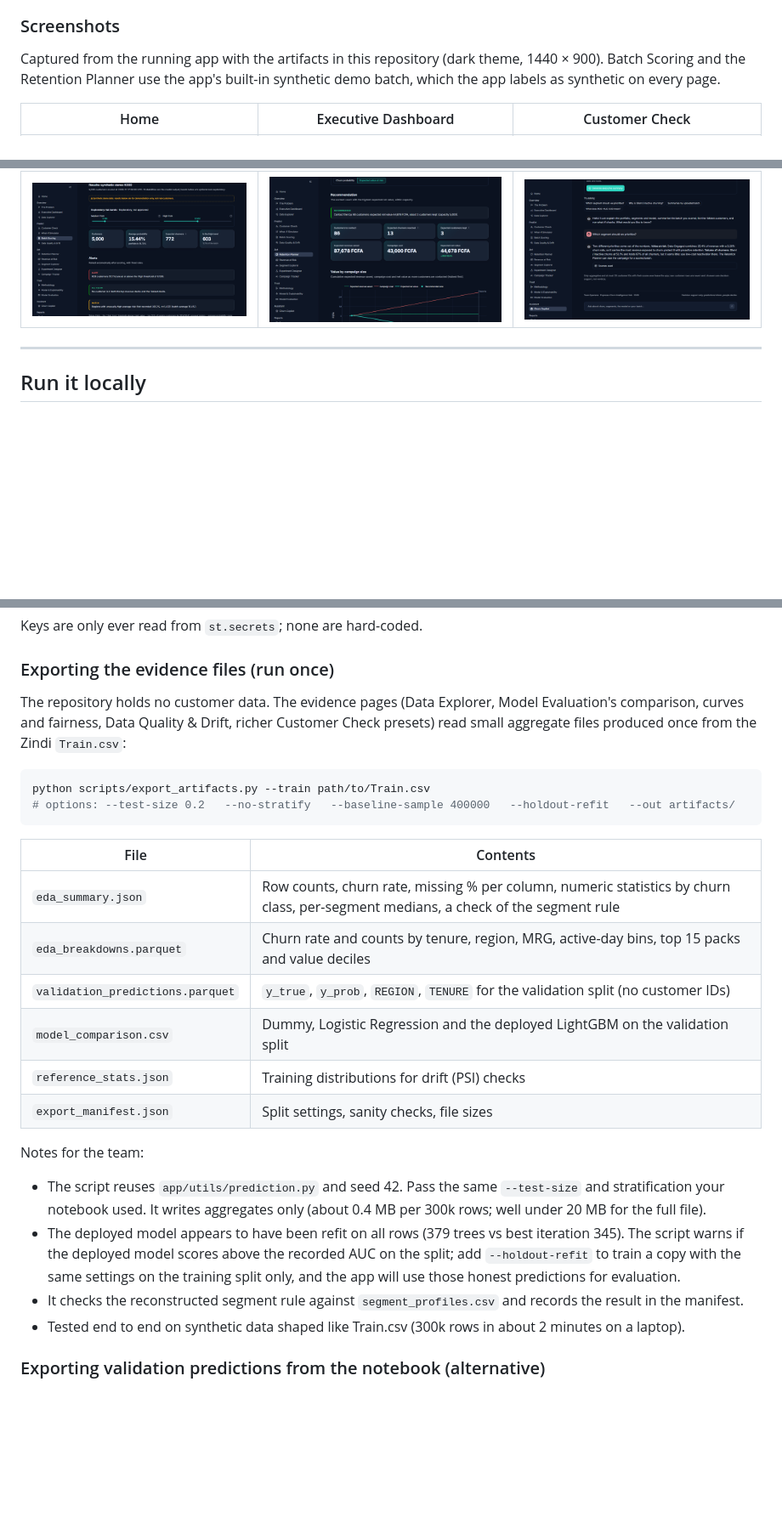
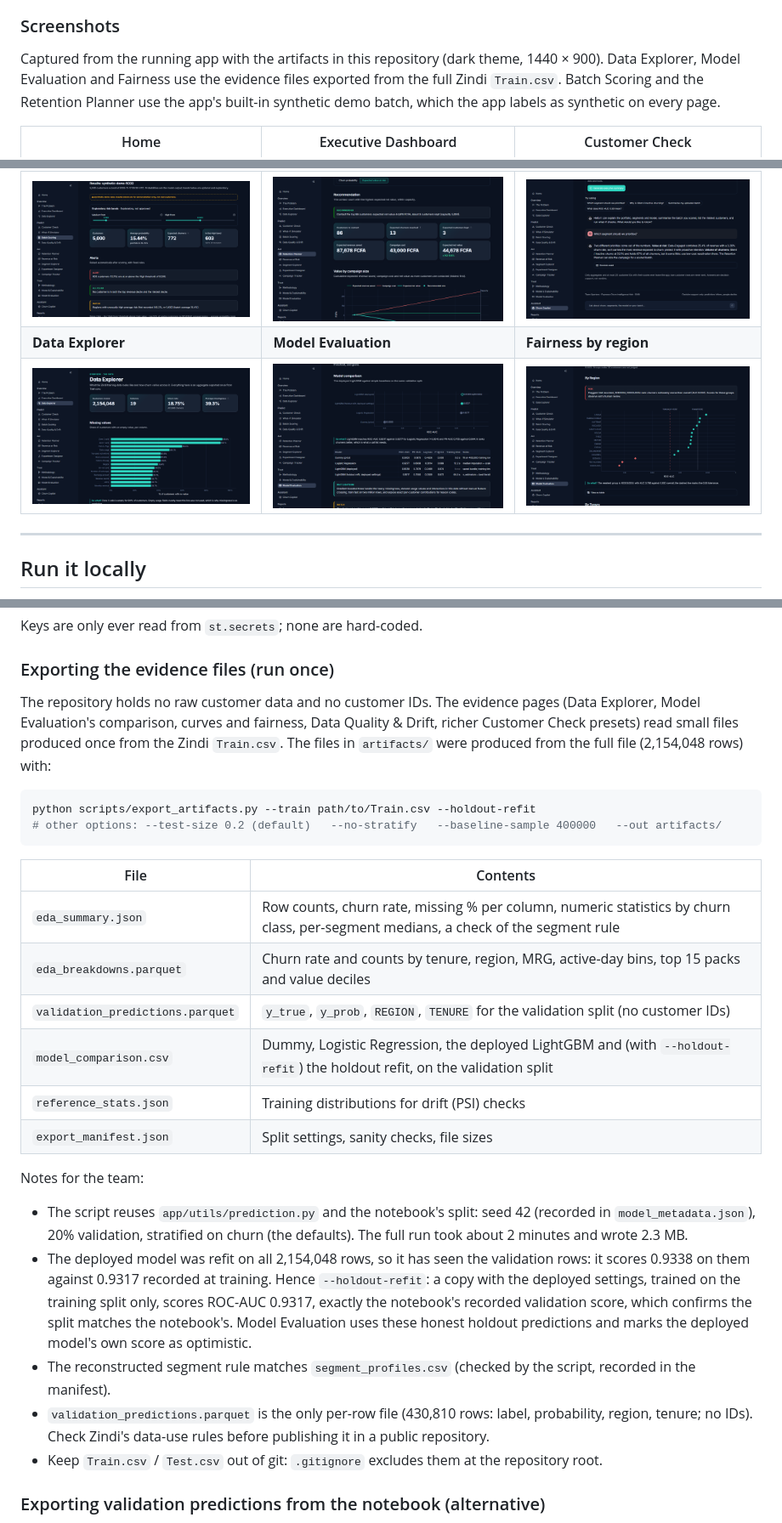
Before and after one commit to Danielchirchir2026/expresso-churn-capstone, a Markdown page: README.md, 3 parts joined by grey strips. Shown at 85% size. GitHub-like rendering; pictures changed too: docs/screenshots/data_explorer.png (added), docs/screenshots/evaluation.png (added), docs/screenshots/fairness.png (added); blank space fills up the shorter version.

Commit message:
README: evidence screenshots and the real export run

````diff
--- a/README.md
+++ b/README.md
@@ -61,7 +61,8 @@ Global extras:
 
 ### Screenshots
 
-Captured from the running app with the artifacts in this repository (dark theme, 1440 × 900). Batch Scoring and the
+Captured from the running app with the artifacts in this repository (dark theme, 1440 × 900). Data Explorer, Model
+Evaluation and Fairness use the evidence files exported from the full Zindi `Train.csv`. Batch Scoring and the
 Retention Planner use the app's built-in synthetic demo batch, which the app labels as synthetic on every page.
 
 | Home | Executive Dashboard | Customer Check |
@@ -69,6 +70,8 @@ Retention Planner use the app's built-in synthetic demo batch, which the app lab
 | ![Home](docs/screenshots/home.png) | ![Executive Dashboard](docs/screenshots/executive.png) | ![Customer Check](docs/screenshots/customer_check.png) |
 | **Batch Scoring** | **Retention Planner** | **Churn Copilot** |
 | ![Batch Scoring](docs/screenshots/batch.png) | ![Retention Planner](docs/screenshots/retention.png) | ![Churn Copilot](docs/screenshots/copilot.png) |
+| **Data Explorer** | **Model Evaluation** | **Fairness by region** |
+| ![Data Explorer](docs/screenshots/data_explorer.png) | ![Model Evaluation](docs/screenshots/evaluation.png) | ![Fairness by region](docs/screenshots/fairness.png) |
 
 ---
 
@@ -103,13 +106,13 @@ Keys are only ever read from `st.secrets`; none are hard-coded.
 
 ### Exporting the evidence files (run once)
 
-The repository holds no customer data. The evidence pages (Data Explorer, Model Evaluation's comparison, curves and
-fairness, Data Quality & Drift, richer Customer Check presets) read small aggregate files produced once from the Zindi
-`Train.csv`:
+The repository holds no raw customer data and no customer IDs. The evidence pages (Data Explorer, Model Evaluation's
+comparison, curves and fairness, Data Quality & Drift, richer Customer Check presets) read small files produced once
+from the Zindi `Train.csv`. The files in `artifacts/` were produced from the full file (2,154,048 rows) with:
 
 ```bash
-python scripts/export_artifacts.py --train path/to/Train.csv
-# options: --test-size 0.2   --no-stratify   --baseline-sample 400000   --holdout-refit   --out artifacts/
+python scripts/export_artifacts.py --train path/to/Train.csv --holdout-refit
+# other options: --test-size 0.2 (default)   --no-stratify   --baseline-sample 400000   --out artifacts/
 ```
 
 | File | Contents |
@@ -117,19 +120,23 @@ python scripts/export_artifacts.py --train path/to/Train.csv
 | `eda_summary.json` | Row counts, churn rate, missing % per column, numeric statistics by churn class, per-segment medians, a check of the segment rule |
 | `eda_breakdowns.parquet` | Churn rate and counts by tenure, region, MRG, active-day bins, top 15 packs and value deciles |
 | `validation_predictions.parquet` | `y_true`, `y_prob`, `REGION`, `TENURE` for the validation split (no customer IDs) |
-| `model_comparison.csv` | Dummy, Logistic Regression and the deployed LightGBM on the validation split |
+| `model_comparison.csv` | Dummy, Logistic Regression, the deployed LightGBM and (with `--holdout-refit`) the holdout refit, on the validation split |
 | `reference_stats.json` | Training distributions for drift (PSI) checks |
 | `export_manifest.json` | Split settings, sanity checks, file sizes |
 
 Notes for the team:
 
-- The script reuses `app/utils/prediction.py` and seed 42. Pass the same `--test-size` and stratification your notebook
-  used. It writes aggregates only (about 0.4 MB per 300k rows; well under 20 MB for the full file).
-- The deployed model appears to have been refit on all rows (379 trees vs best iteration 345). The script warns if the
-  deployed model scores above the recorded AUC on the split; add `--holdout-refit` to train a copy with the same
-  settings on the training split only, and the app will use those honest predictions for evaluation.
-- It checks the reconstructed segment rule against `segment_profiles.csv` and records the result in the manifest.
-- Tested end to end on synthetic data shaped like Train.csv (300k rows in about 2 minutes on a laptop).
+- The script reuses `app/utils/prediction.py` and the notebook's split: seed 42 (recorded in `model_metadata.json`),
+  20% validation, stratified on churn (the defaults). The full run took about 2 minutes and wrote 2.3 MB.
+- The deployed model was refit on all 2,154,048 rows, so it has seen the validation rows: it scores 0.9338 on them
+  against 0.9317 recorded at training. Hence `--holdout-refit`: a copy with the deployed settings, trained on the
+  training split only, scores ROC-AUC 0.9317, exactly the notebook's recorded validation score, which confirms the
+  split matches the notebook's. Model Evaluation uses these honest holdout predictions and marks the deployed model's
+  own score as optimistic.
+- The reconstructed segment rule matches `segment_profiles.csv` (checked by the script, recorded in the manifest).
+- `validation_predictions.parquet` is the only per-row file (430,810 rows: label, probability, region, tenure; no IDs).
+  Check Zindi's data-use rules before publishing it in a public repository.
+- Keep `Train.csv` / `Test.csv` out of git: `.gitignore` excludes them at the repository root.
 
 ### Exporting validation predictions from the notebook (alternative)
 
````
